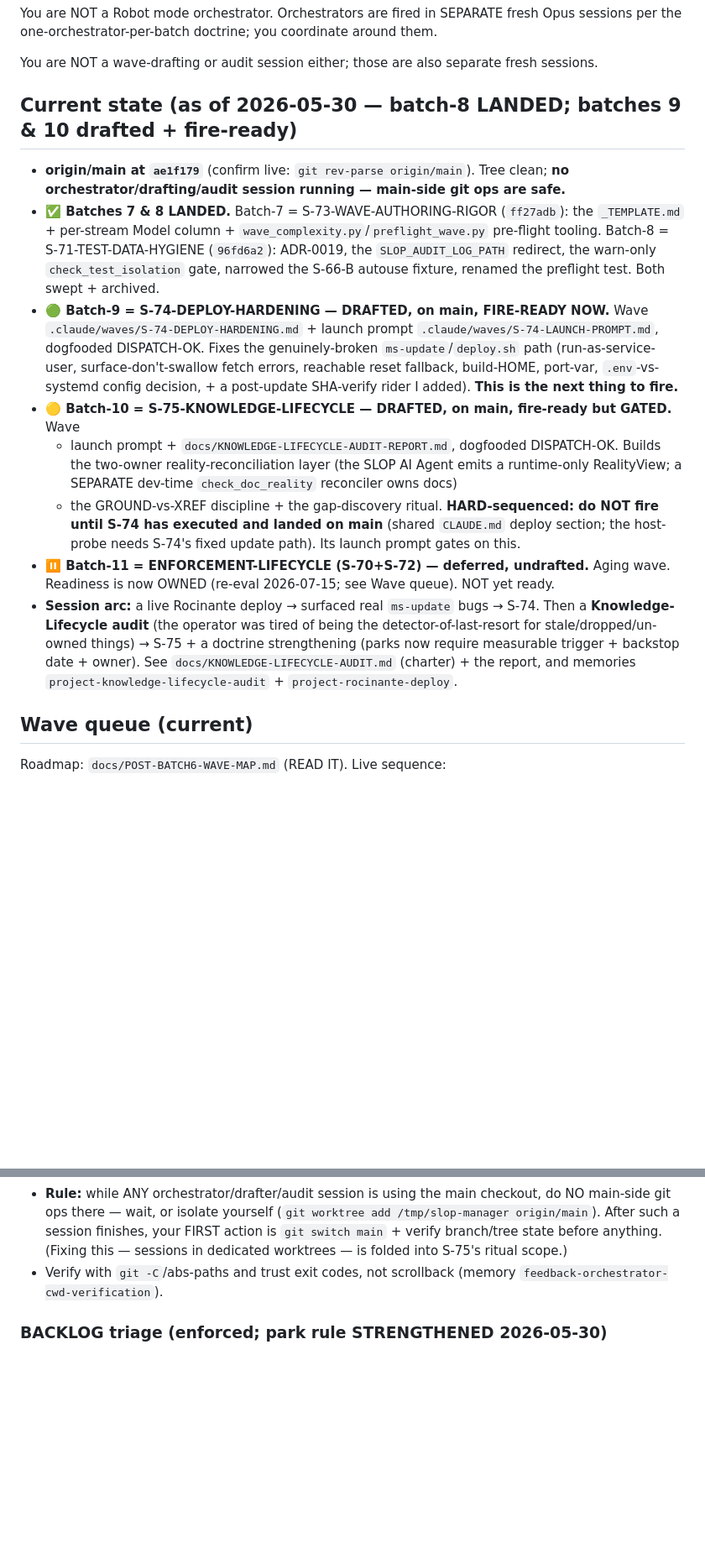
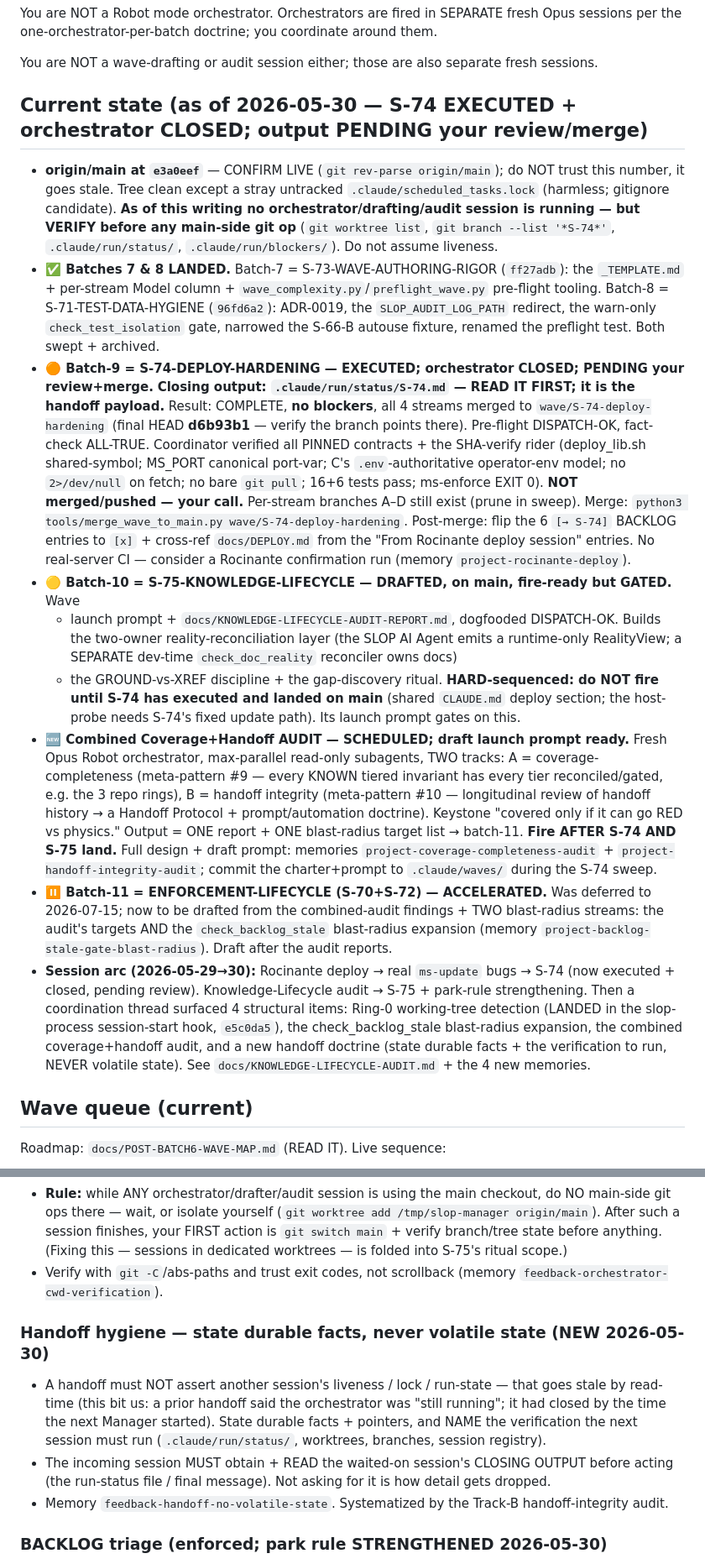
Before and after one commit to Nnyan/SLOP, a Markdown page: docs/MANAGER-HANDOFF.md, 2 parts joined by grey strips. Shown at 84% size. Drawn GitHub-style; blank space fills up the shorter version.

```diff
--- a/docs/MANAGER-HANDOFF.md
+++ b/docs/MANAGER-HANDOFF.md
@@ -17,21 +17,29 @@ You are NOT a Robot mode orchestrator. Orchestrators are fired in SEPARATE fresh
 
 You are NOT a wave-drafting or audit session either; those are also separate fresh sessions.
 
-## Current state (as of 2026-05-30 — batch-8 LANDED; batches 9 & 10 drafted + fire-ready)
+## Current state (as of 2026-05-30 — S-74 EXECUTED + orchestrator CLOSED; output PENDING your review/merge)
 
-- **origin/main at `ae1f179`** (confirm live: `git rev-parse origin/main`). Tree clean;
-  **no orchestrator/drafting/audit session running — main-side git ops are safe.**
+- **origin/main at `e3a0eef`** — CONFIRM LIVE (`git rev-parse origin/main`); do NOT trust this
+  number, it goes stale. Tree clean except a stray untracked `.claude/scheduled_tasks.lock`
+  (harmless; gitignore candidate). **As of this writing no orchestrator/drafting/audit session
+  is running — but VERIFY before any main-side git op** (`git worktree list`, `git branch
+  --list '*S-74*'`, `.claude/run/status/`, `.claude/run/blockers/`). Do not assume liveness.
 - **✅ Batches 7 & 8 LANDED.** Batch-7 = S-73-WAVE-AUTHORING-RIGOR (`ff27adb`): the
   `_TEMPLATE.md` + per-stream Model column + `wave_complexity.py`/`preflight_wave.py`
   pre-flight tooling. Batch-8 = S-71-TEST-DATA-HYGIENE (`96fd6a2`): ADR-0019, the
   `SLOP_AUDIT_LOG_PATH` redirect, the warn-only `check_test_isolation` gate, narrowed the
   S-66-B autouse fixture, renamed the preflight test. Both swept + archived.
-- **🟢 Batch-9 = S-74-DEPLOY-HARDENING — DRAFTED, on main, FIRE-READY NOW.** Wave
-  `.claude/waves/S-74-DEPLOY-HARDENING.md` + launch prompt `.claude/waves/S-74-LAUNCH-PROMPT.md`,
-  dogfooded DISPATCH-OK. Fixes the genuinely-broken `ms-update`/`deploy.sh` path
-  (run-as-service-user, surface-don't-swallow fetch errors, reachable reset fallback,
-  build-HOME, port-var, `.env`-vs-systemd config decision, + a post-update SHA-verify
-  rider I added). **This is the next thing to fire.**
+- **🟠 Batch-9 = S-74-DEPLOY-HARDENING — EXECUTED; orchestrator CLOSED; PENDING your review+merge.**
+  **Closing output: `.claude/run/status/S-74.md` — READ IT FIRST; it is the handoff payload.**
+  Result: COMPLETE, **no blockers**, all 4 streams merged to `wave/S-74-deploy-hardening` (final
+  HEAD **d6b93b1** — verify the branch points there). Pre-flight DISPATCH-OK, fact-check ALL-TRUE.
+  Coordinator verified all PINNED contracts + the SHA-verify rider (deploy_lib.sh shared-symbol;
+  MS_PORT canonical port-var; C's `.env`-authoritative operator-env model; no `2>/dev/null` on
+  fetch; no bare `git pull`; 16+6 tests pass; ms-enforce EXIT 0). **NOT merged/pushed — your call.**
+  Per-stream branches A–D still exist (prune in sweep). Merge: `python3 tools/merge_wave_to_main.py
+  wave/S-74-deploy-hardening`. Post-merge: flip the 6 `[→ S-74]` BACKLOG entries to `[x]` +
+  cross-ref `docs/DEPLOY.md` from the "From Rocinante deploy session" entries. No real-server CI —
+  consider a Rocinante confirmation run (memory `project-rocinante-deploy`).
 - **🟡 Batch-10 = S-75-KNOWLEDGE-LIFECYCLE — DRAFTED, on main, fire-ready but GATED.** Wave
   + launch prompt + `docs/KNOWLEDGE-LIFECYCLE-AUDIT-REPORT.md`, dogfooded DISPATCH-OK.
   Builds the two-owner reality-reconciliation layer (the SLOP AI Agent emits a
@@ -39,14 +47,24 @@ You are NOT a wave-drafting or audit session either; those are also separate fre
   + the GROUND-vs-XREF discipline + the gap-discovery ritual. **HARD-sequenced: do NOT fire
   until S-74 has executed and landed on main** (shared `CLAUDE.md` deploy section; the
   host-probe needs S-74's fixed update path). Its launch prompt gates on this.
-- **⏸ Batch-11 = ENFORCEMENT-LIFECYCLE (S-70+S-72) — deferred, undrafted.** Aging wave.
-  Readiness is now OWNED (re-eval 2026-07-15; see Wave queue). NOT yet ready.
-- **Session arc:** a live Rocinante deploy → surfaced real `ms-update` bugs → S-74. Then a
-  **Knowledge-Lifecycle audit** (the operator was tired of being the detector-of-last-resort
-  for stale/dropped/un-owned things) → S-75 + a doctrine strengthening (parks now require
-  measurable trigger + backstop date + owner). See `docs/KNOWLEDGE-LIFECYCLE-AUDIT.md`
-  (charter) + the report, and memories `project-knowledge-lifecycle-audit` +
-  `project-rocinante-deploy`.
+- **🆕 Combined Coverage+Handoff AUDIT — SCHEDULED; draft launch prompt ready.** Fresh Opus Robot
+  orchestrator, max-parallel read-only subagents, TWO tracks: A = coverage-completeness (meta-pattern
+  #9 — every KNOWN tiered invariant has every tier reconciled/gated, e.g. the 3 repo rings), B =
+  handoff integrity (meta-pattern #10 — longitudinal review of handoff history → a Handoff Protocol +
+  prompt/automation doctrine). Keystone "covered only if it can go RED vs physics." Output = ONE
+  report + ONE blast-radius target list → batch-11. **Fire AFTER S-74 AND S-75 land.** Full design +
+  draft prompt: memories `project-coverage-completeness-audit` + `project-handoff-integrity-audit`;
+  commit the charter+prompt to `.claude/waves/` during the S-74 sweep.
+- **⏸ Batch-11 = ENFORCEMENT-LIFECYCLE (S-70+S-72) — ACCELERATED.** Was deferred to 2026-07-15; now
+  to be drafted from the combined-audit findings + TWO blast-radius streams: the audit's targets AND
+  the `check_backlog_stale` blast-radius expansion (memory `project-backlog-stale-gate-blast-radius`).
+  Draft after the audit reports.
+- **Session arc (2026-05-29→30):** Rocinante deploy → real `ms-update` bugs → S-74 (now executed +
+  closed, pending review). Knowledge-Lifecycle audit → S-75 + park-rule strengthening. Then a
+  coordination thread surfaced 4 structural items: Ring-0 working-tree detection (LANDED in the
+  slop-process session-start hook, `e5c0da5`), the check_backlog_stale blast-radius expansion, the
+  combined coverage+handoff audit, and a new handoff doctrine (state durable facts + the verification
+  to run, NEVER volatile state). See `docs/KNOWLEDGE-LIFECYCLE-AUDIT.md` + the 4 new memories.
 
 ## Wave queue (current)
 
@@ -133,6 +158,15 @@ ONE clean sanctioned merge) — the batch-6 MERGE-LOG entry is the worked exampl
   verify branch/tree state before anything. (Fixing this — sessions in dedicated worktrees
   — is folded into S-75's ritual scope.)
 - Verify with `git -C`/abs-paths and trust exit codes, not scrollback (memory `feedback-orchestrator-cwd-verification`).
+
+### Handoff hygiene — state durable facts, never volatile state (NEW 2026-05-30)
+- A handoff must NOT assert another session's liveness / lock / run-state — that goes stale by
+  read-time (this bit us: a prior handoff said the orchestrator was "still running"; it had closed
+  by the time the next Manager started). State durable facts + pointers, and NAME the verification
+  the next session must run (`.claude/run/status/`, worktrees, branches, session registry).
+- The incoming session MUST obtain + READ the waited-on session's CLOSING OUTPUT before acting
+  (the run-status file / final message). Not asking for it is how detail gets dropped.
+- Memory `feedback-handoff-no-volatile-state`. Systematized by the Track-B handoff-integrity audit.
 
 ### BACKLOG triage (enforced; park rule STRENGTHENED 2026-05-30)
 - Every entry: `[→ S-NN-stream]` | `[park: re-eval <DATE>]` | `[x]` | `[—]`.
```
Also changed, not shown: other parts of docs/MANAGER-HANDOFF.md (+38 -21 lines).
